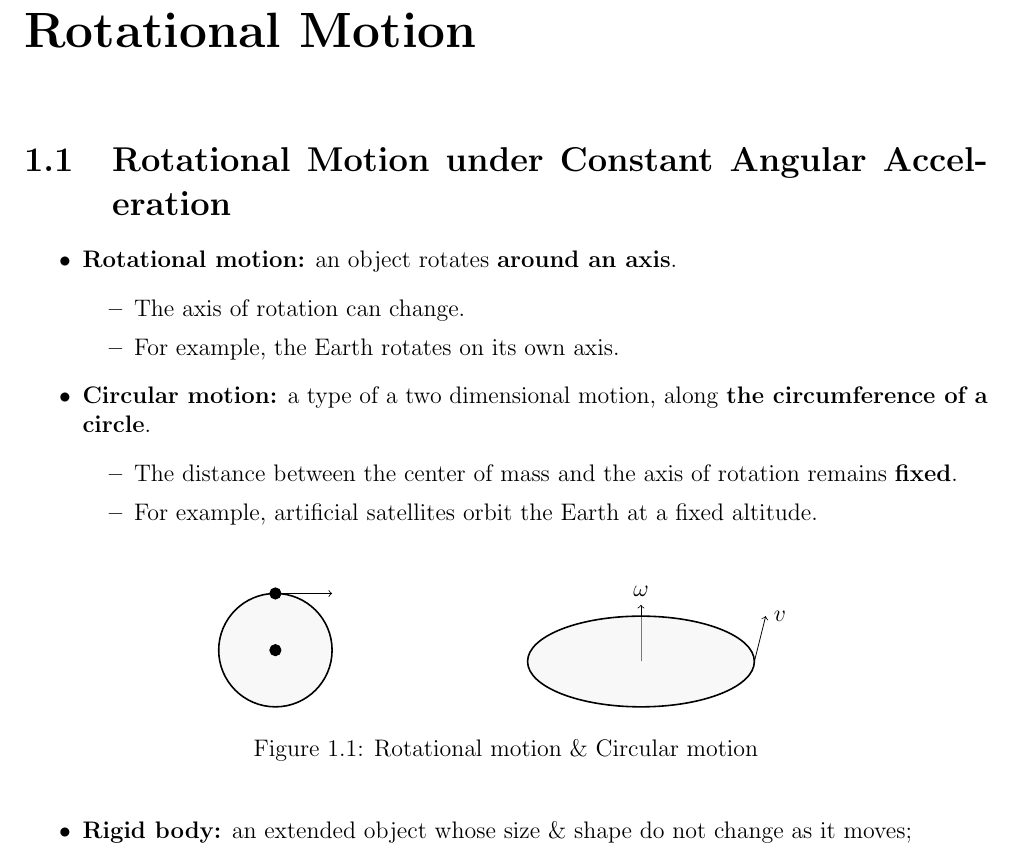
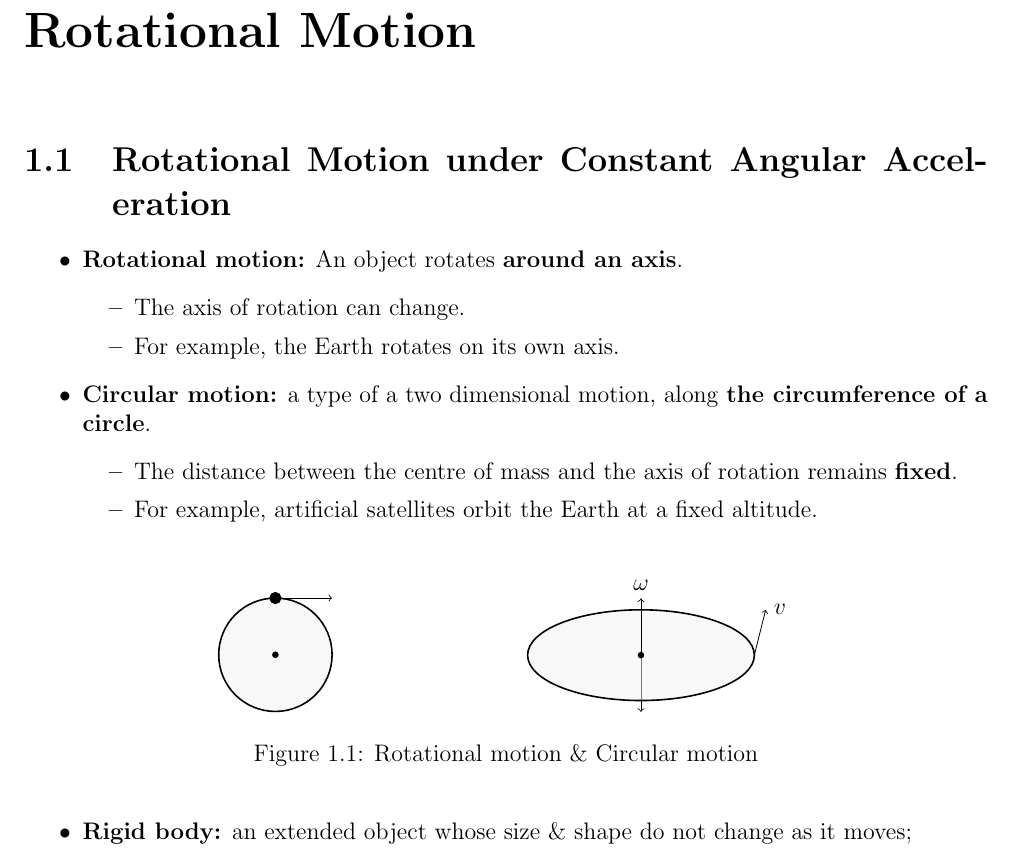
Before and after one commit to NayLinAungGo/g12-physics-notes, a LaTeX document (main.tex, which reads chapter_1.tex): part of page 3 of 8, cut so that both start at the same text. Compiled offline with pdfLaTeX.

Commit message:
format(ch1): retab

```diff
--- a/chapter_1.tex
+++ b/chapter_1.tex
@@ -2,9 +2,8 @@
 \chapter{Rotational Motion}
 
 \section{Rotational Motion under Constant Angular Acceleration}
-
 \begin{itemize}
-  \item \textbf{Rotational motion:} an object rotates \textbf{around an axis}.
+	\item \textbf{Rotational motion:} An object rotates \textbf{around an axis}.
 	\begin{itemize}
 		\item The axis of rotation can change.
 		\item For example, the Earth rotates on its own axis.
@@ -13,7 +12,7 @@
 	\item \textbf{Circular motion:} a type of a two dimensional motion,
 		along \textbf{the circumference of a circle}.
 	\begin{itemize}
-    \item The distance between the center of mass and the axis of rotation remains \textbf{fixed}.
+		\item The distance between the centre of mass and the axis of rotation remains \textbf{fixed}.
 		\item For example, artificial satellites orbit the Earth at a fixed altitude.
 	\end{itemize}
 \end{itemize}
@@ -22,22 +21,24 @@
 	\centering
 	\begin{tikzpicture}[scale=1]
 		\draw[thick, fill=gray!10, fill opacity=0.5] (0,0) circle (1);
-    \filldraw (0,0) circle (0.1);
+		\filldraw (0,0) circle (0.05);
 		\filldraw (0,1) circle (0.1);
 		\draw[->] (0,1) -- (1,);
 	\end{tikzpicture}%
 	\hfil
 	\begin{tikzpicture}[z={(0cm,1cm)}]
-    %Axis
-    \draw[->] (0,0,0) -- (0,0,1) node[above] {$\omega$};
+		\draw[->] (0,0,0) -- (0,0,-1);
 
 		%Circle
 		\draw[thick, fill=gray!10, fill opacity=0.5] (0,0) ellipse (2cm and 0.8cm);
 		\draw[->] (2cm,0) -- (2.2cm,0.8cm) node[right] {$v$};
+
+		\draw[->] (0,0,0) -- (0,0,1) node[above] {$\omega$};
+
+		\filldraw (0,0) circle (0.05);
 	\end{tikzpicture}
 	\caption{Rotational motion \& Circular motion}
 \end{figure}
-
 
 \begin{itemize}
 	\item \textbf{Rigid body:} an extended object whose size \& shape do not change as it moves;
```
Lines whose indentation alone changed are shown as unchanged.
